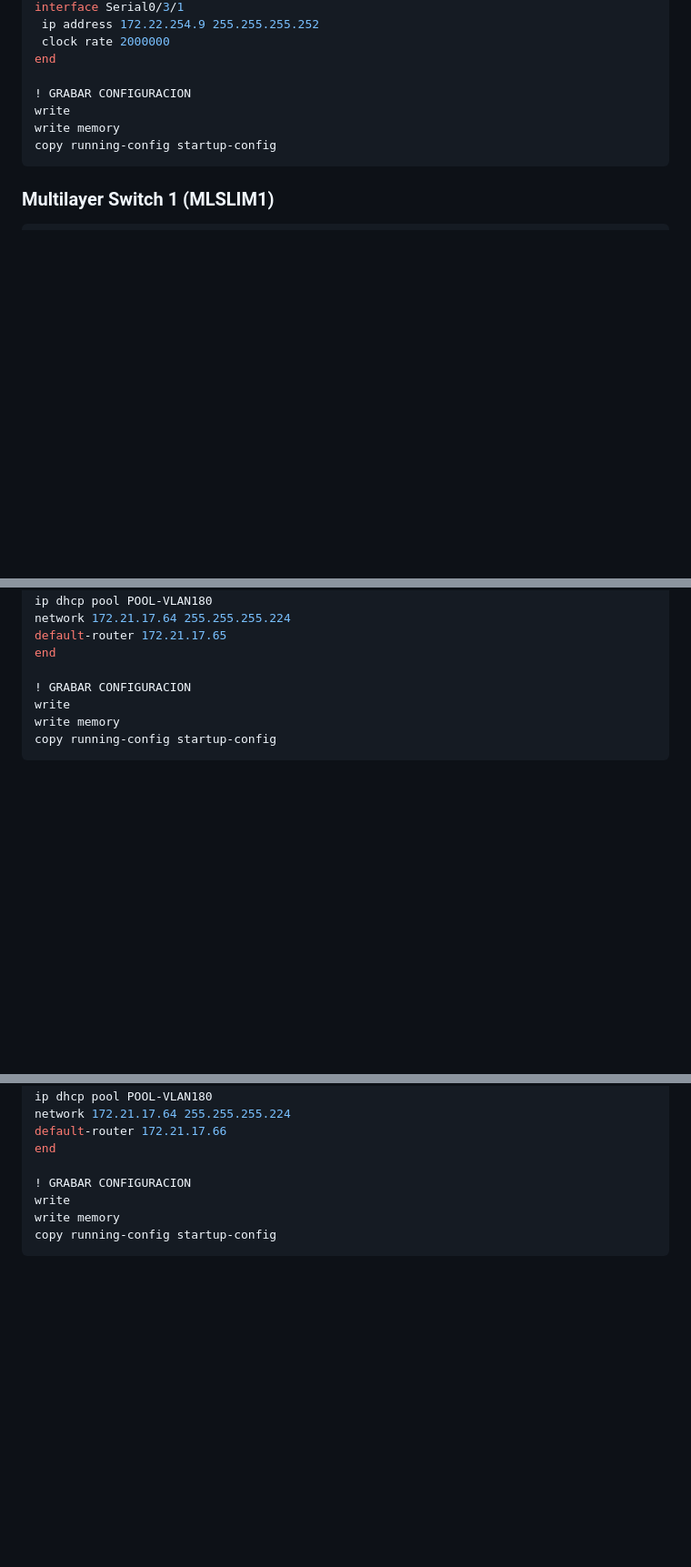
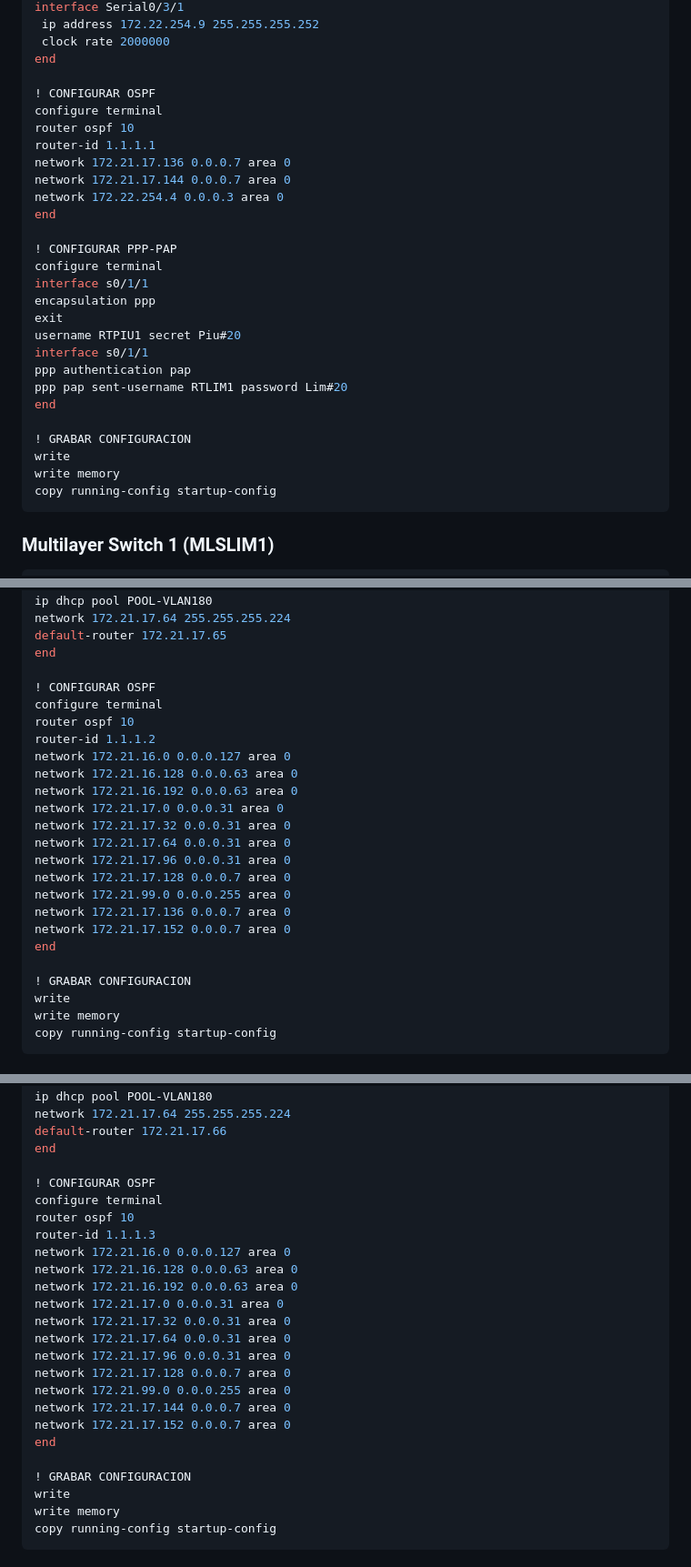
Before and after one commit to Haisha10/upc-pre-202301-SI640-SX61-G1-cli-tf, a Markdown page: README.md, 3 parts joined by grey strips. Shown at 91% size. GitHub-like rendering; blank space fills up the shorter version.

Commit message:
add: Lima OSPF & PPP-PAP

```diff
--- a/README.md
+++ b/README.md
@@ -123,6 +123,26 @@ interface Serial0/3/1
  clock rate 2000000
 end
 
+! CONFIGURAR OSPF
+configure terminal
+router ospf 10
+router-id 1.1.1.1
+network 172.21.17.136 0.0.0.7 area 0
+network 172.21.17.144 0.0.0.7 area 0
+network 172.22.254.4 0.0.0.3 area 0
+end
+
+! CONFIGURAR PPP-PAP
+configure terminal
+interface s0/1/1
+encapsulation ppp
+exit
+username RTPIU1 secret Piu#20
+interface s0/1/1
+ppp authentication pap
+ppp pap sent-username RTLIM1 password Lim#20
+end
+
 ! GRABAR CONFIGURACION
 write
 write memory
@@ -251,6 +271,23 @@ network 172.21.17.64 255.255.255.224
 default-router 172.21.17.65
 end
 
+! CONFIGURAR OSPF
+configure terminal
+router ospf 10
+router-id 1.1.1.2
+network 172.21.16.0 0.0.0.127 area 0
+network 172.21.16.128 0.0.0.63 area 0
+network 172.21.16.192 0.0.0.63 area 0
+network 172.21.17.0 0.0.0.31 area 0
+network 172.21.17.32 0.0.0.31 area 0
+network 172.21.17.64 0.0.0.31 area 0
+network 172.21.17.96 0.0.0.31 area 0
+network 172.21.17.128 0.0.0.7 area 0
+network 172.21.99.0 0.0.0.255 area 0
+network 172.21.17.136 0.0.0.7 area 0
+network 172.21.17.152 0.0.0.7 area 0
+end
+
 ! GRABAR CONFIGURACION
 write
 write memory
@@ -379,6 +416,23 @@ network 172.21.17.64 255.255.255.224
 default-router 172.21.17.66
 end
 
+! CONFIGURAR OSPF
+configure terminal
+router ospf 10
+router-id 1.1.1.3
+network 172.21.16.0 0.0.0.127 area 0
+network 172.21.16.128 0.0.0.63 area 0
+network 172.21.16.192 0.0.0.63 area 0
+network 172.21.17.0 0.0.0.31 area 0
+network 172.21.17.32 0.0.0.31 area 0
+network 172.21.17.64 0.0.0.31 area 0
+network 172.21.17.96 0.0.0.31 area 0
+network 172.21.17.128 0.0.0.7 area 0
+network 172.21.99.0 0.0.0.255 area 0
+network 172.21.17.144 0.0.0.7 area 0
+network 172.21.17.152 0.0.0.7 area 0
+end
+
 ! GRABAR CONFIGURACION
 write
 write memory
```
